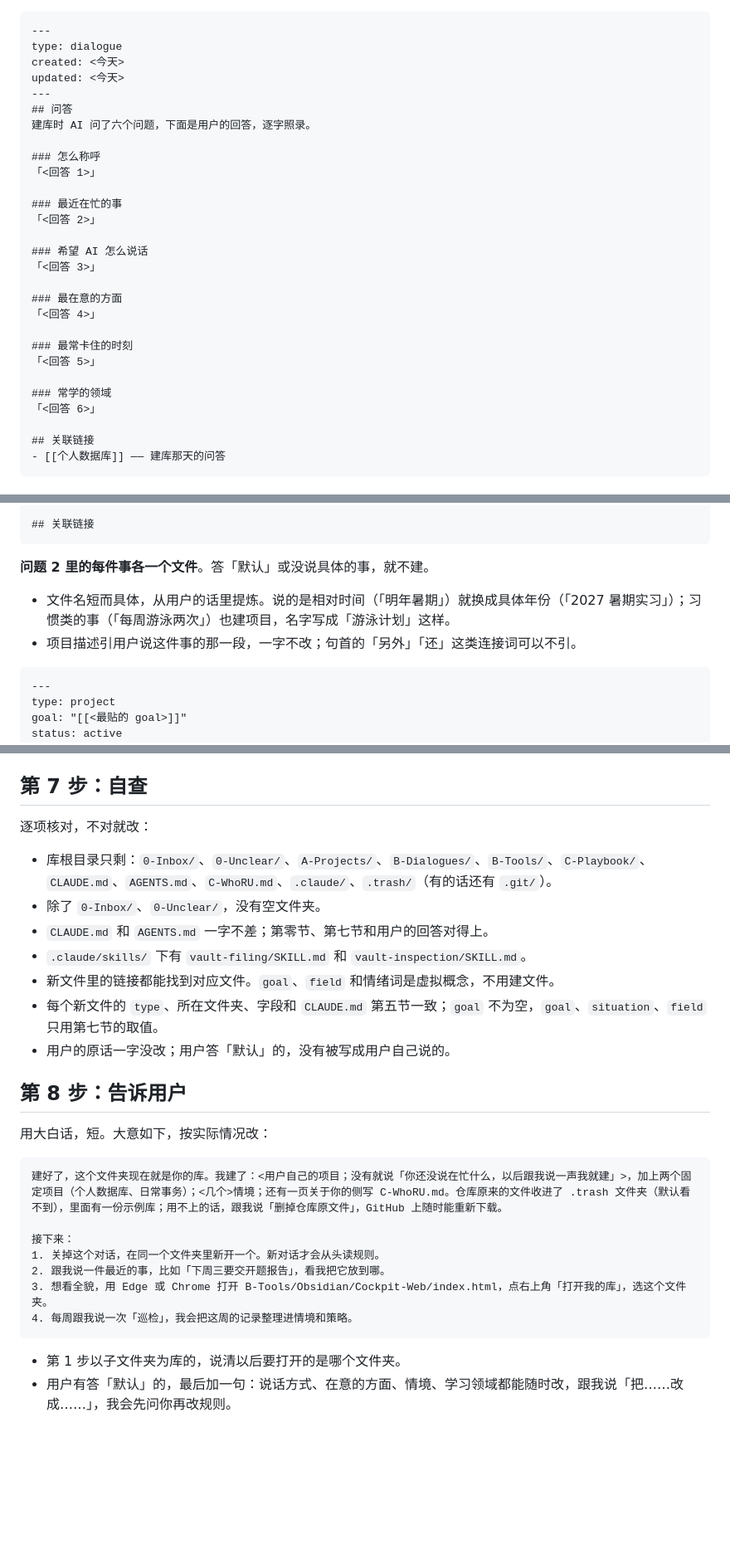
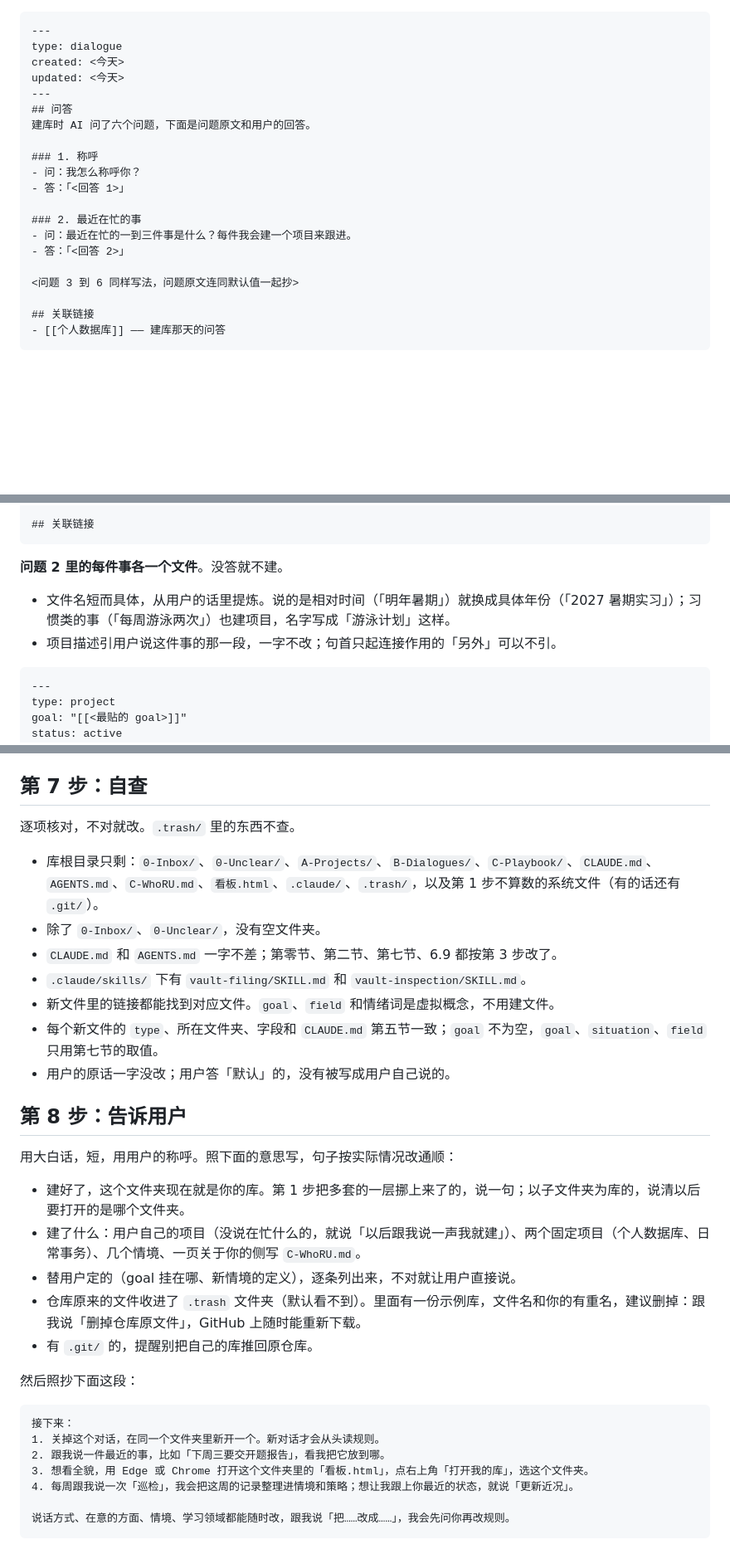
Before and after one commit to LeonLiangZheng/Personal-context-system, a Markdown page: setup/给AI的建库步骤.md, 3 parts joined by grey strips. Shown at 83% size. Drawn GitHub-style; blank space fills up the shorter version.

````diff
--- a/setup/给AI的建库步骤.md
+++ b/setup/给AI的建库步骤.md
@@ -100,25 +86,17 @@ created: <今天>
 updated: <今天>
 ---
 ## 问答
-建库时 AI 问了六个问题，下面是用户的回答，逐字照录。
+建库时 AI 问了六个问题，下面是问题原文和用户的回答。
 
-### 怎么称呼
-「<回答 1>」
+### 1. 称呼
+- 问：我怎么称呼你？
+- 答：「<回答 1>」
 
-### 最近在忙的事
-「<回答 2>」
+### 2. 最近在忙的事
+- 问：最近在忙的一到三件事是什么？每件我会建一个项目来跟进。
+- 答：「<回答 2>」
 
-### 希望 AI 怎么说话
-「<回答 3>」
-
-### 最在意的方面
-「<回答 4>」
-
-### 最常卡住的时刻
-「<回答 5>」
-
-### 常学的领域
-「<回答 6>」
+<问题 3 到 6 同样写法，问题原文连同默认值一起抄>
 
 ## 关联链接
 - [[个人数据库]] —— 建库那天的问答
@@ -177,10 +158,10 @@ updated: <今天>
 ## 关联链接
 ```
 
-**问题 2 里的每件事各一个文件**。答「默认」或没说具体的事，就不建。
+**问题 2 里的每件事各一个文件**。没答就不建。
 
 - 文件名短而具体，从用户的话里提炼。说的是相对时间（「明年暑期」）就换成具体年份（「2027 暑期实习」）；习惯类的事（「每周游泳两次」）也建项目，名字写成「游泳计划」这样。
-- 项目描述引用户说这件事的那一段，一字不改；句首的「另外」「还」这类连接词可以不引。
+- 项目描述引用户说这件事的那一段，一字不改；句首只起连接作用的「另外」可以不引。
 
 ```markdown
 ---
@@ -282,11 +260,11 @@ updated: <今天>
 
 ## 第 7 步：自查
 
-逐项核对，不对就改：
+逐项核对，不对就改。`.trash/` 里的东西不查。
 
-- 库根目录只剩：`0-Inbox/`、`0-Unclear/`、`A-Projects/`、`B-Dialogues/`、`B-Tools/`、`C-Playbook/`、`CLAUDE.md`、`AGENTS.md`、`C-WhoRU.md`、`.claude/`、`.trash/`（有的话还有 `.git/`）。
+- 库根目录只剩：`0-Inbox/`、`0-Unclear/`、`A-Projects/`、`B-Dialogues/`、`C-Playbook/`、`CLAUDE.md`、`AGENTS.md`、`C-WhoRU.md`、`看板.html`、`.claude/`、`.trash/`，以及第 1 步不算数的系统文件（有的话还有 `.git/`）。
 - 除了 `0-Inbox/`、`0-Unclear/`，没有空文件夹。
-- `CLAUDE.md` 和 `AGENTS.md` 一字不差；第零节、第七节和用户的回答对得上。
+- `CLAUDE.md` 和 `AGENTS.md` 一字不差；第零节、第二节、第七节、6.9 都按第 3 步改了。
 - `.claude/skills/` 下有 `vault-filing/SKILL.md` 和 `vault-inspection/SKILL.md`。
 - 新文件里的链接都能找到对应文件。`goal`、`field` 和情绪词是虚拟概念，不用建文件。
 - 每个新文件的 `type`、所在文件夹、字段和 `CLAUDE.md` 第五节一致；`goal` 不为空，`goal`、`situation`、`field` 只用第七节的取值。
@@ -294,17 +272,22 @@ updated: <今天>
 
 ## 第 8 步：告诉用户
 
-用大白话，短。大意如下，按实际情况改：
+用大白话，短，用用户的称呼。照下面的意思写，句子按实际情况改通顺：
+
+- 建好了，这个文件夹现在就是你的库。第 1 步把多套的一层挪上来了的，说一句；以子文件夹为库的，说清以后要打开的是哪个文件夹。
+- 建了什么：用户自己的项目（没说在忙什么的，就说「以后跟我说一声我就建」）、两个固定项目（个人数据库、日常事务）、几个情境、一页关于你的侧写 `C-WhoRU.md`。
+- 替用户定的（goal 挂在哪、新情境的定义），逐条列出来，不对就让用户直接说。
+- 仓库原来的文件收进了 `.trash` 文件夹（默认看不到）。里面有一份示例库，文件名和你的有重名，建议删掉：跟我说「删掉仓库原文件」，GitHub 上随时能重新下载。
+- 有 `.git/` 的，提醒别把自己的库推回原仓库。
+
+然后照抄下面这段：
 
 ```text
-建好了，这个文件夹现在就是你的库。我建了：<用户自己的项目；没有就说「你还没说在忙什么，以后跟我说一声我就建」>，加上两个固定项目（个人数据库、日常事务）；<几个>情境；还有一页关于你的侧写 C-WhoRU.md。仓库原来的文件收进了 .trash 文件夹（默认看不到），里面有一份示例库；用不上的话，跟我说「删掉仓库原文件」，GitHub 上随时能重新下载。
-
 接下来：
 1. 关掉这个对话，在同一个文件夹里新开一个。新对话才会从头读规则。
 2. 跟我说一件最近的事，比如「下周三要交开题报告」，看我把它放到哪。
-3. 想看全貌，用 Edge 或 Chrome 打开 B-Tools/Obsidian/Cockpit-Web/index.html，点右上角「打开我的库」，选这个文件夹。
-4. 每周跟我说一次「巡检」，我会把这周的记录整理进情境和策略。
+3. 想看全貌，用 Edge 或 Chrome 打开这个文件夹里的「看板.html」，点右上角「打开我的库」，选这个文件夹。
+4. 每周跟我说一次「巡检」，我会把这周的记录整理进情境和策略；想让我跟上你最近的状态，就说「更新近况」。
+
+说话方式、在意的方面、情境、学习领域都能随时改，跟我说「把……改成……」，我会先问你再改规则。
 ```
-
-- 第 1 步以子文件夹为库的，说清以后要打开的是哪个文件夹。
-- 用户有答「默认」的，最后加一句：说话方式、在意的方面、情境、学习领域都能随时改，跟我说「把……改成……」，我会先问你再改规则。
````
Also changed, not shown: other parts of setup/给AI的建库步骤.md (+36 -50 lines), 上手指南.md (+1 -1 lines).
